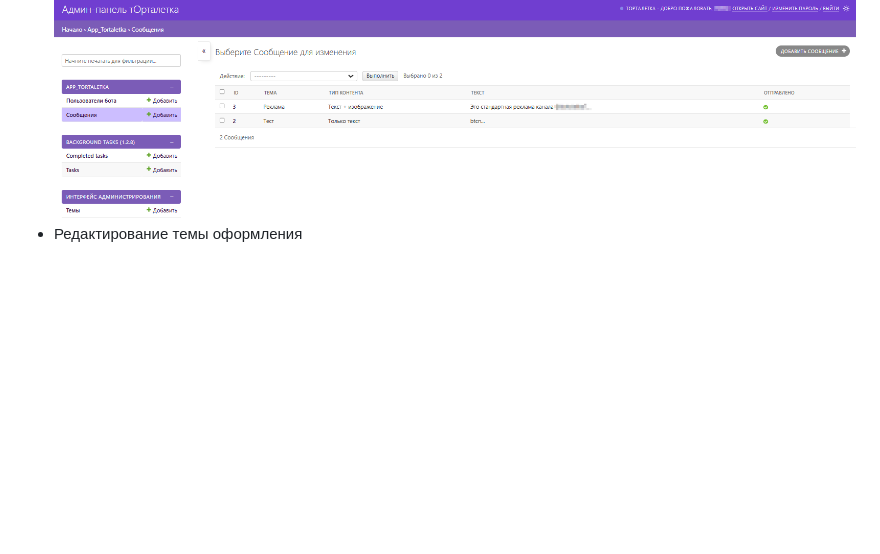
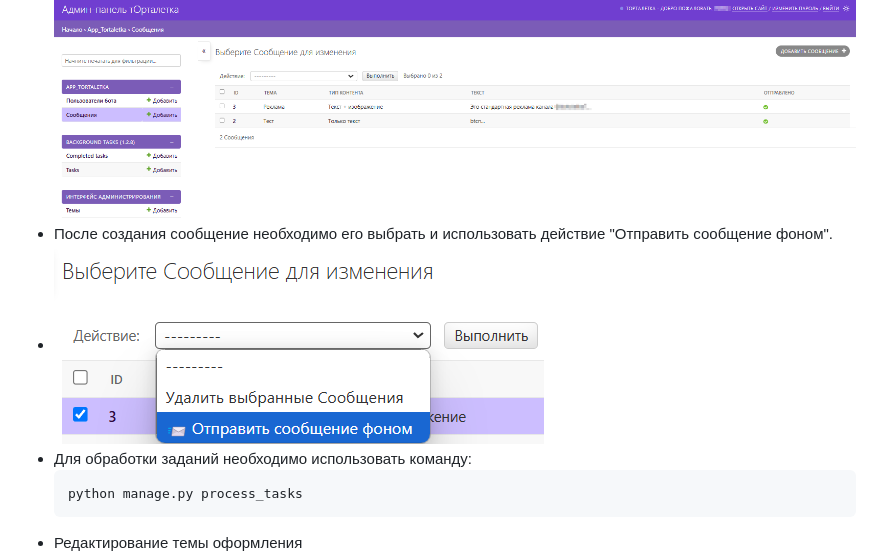
Before and after one commit to jforsety/tortaletkabot, a Markdown page: README.MD, the part around the change. Drawn GitHub-style; pictures changed too: readme/img_9.png (added); blank space fills up the shorter version.

Commit message:
Корректировка Readme

````diff
--- a/README.MD
+++ b/README.MD
@@ -106,6 +106,12 @@ http://localhost:8000/admin
 ![img_1.png](readme/img_1.png)
 * Массовая рассылка сообщений
 ![img.png](readme/img_2.png)
+* После создания сообщение необходимо его выбрать и использовать действие "Отправить сообщение фоном".
+* ![img.png](readme/img_9.png)
+* Для обработки заданий необходимо использовать команду:
+    ```commandline
+    python manage.py process_tasks
+    ```
 * Редактирование темы оформления
 ![img.png](readme/img_3.png)
 
````
